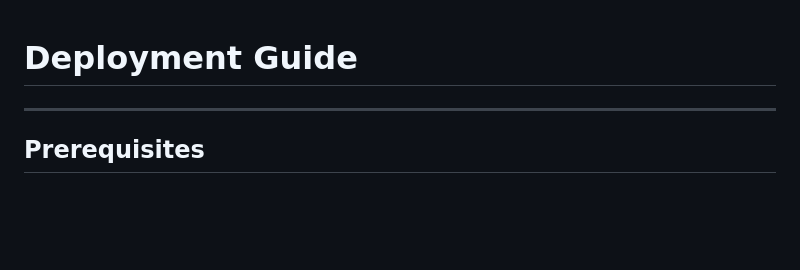
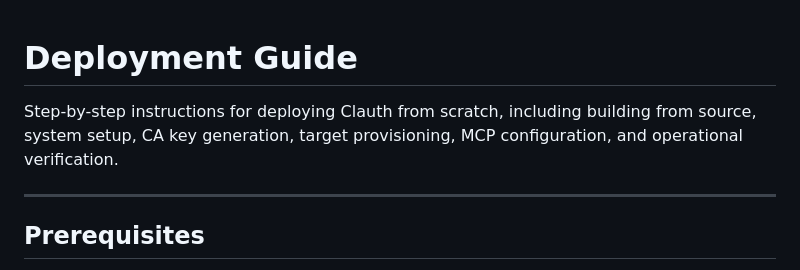
Before and after one commit to EphyrAI/Ephyr, a Markdown page: docs/deployment.md, the part around one of its changes. Drawn GitHub-style; blank space fills up the shorter version.

```diff
--- a/docs/deployment.md
+++ b/docs/deployment.md
@@ -1,4 +1,8 @@
 # Deployment Guide
+
+Step-by-step instructions for deploying Clauth from scratch, including
+building from source, system setup, CA key generation, target provisioning,
+MCP configuration, and operational verification.
 
 ---
 
```
Also changed, not shown: other parts of docs/deployment.md (+10 -17 lines).
